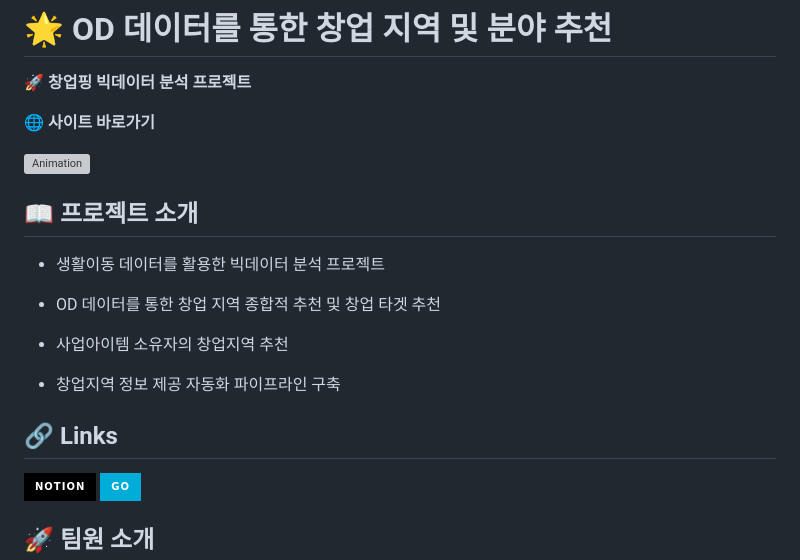
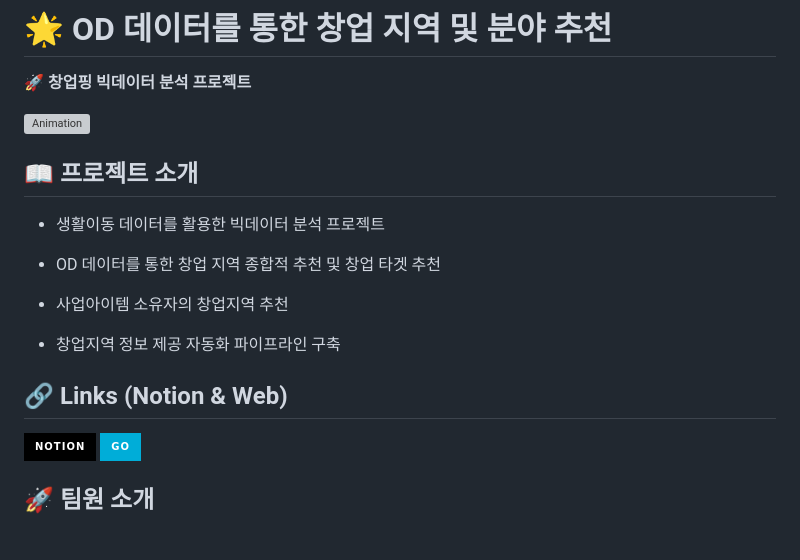
Before and after one commit to doxoxd/ODBigDataProject, a Markdown page: README.md, the part around the change. GitHub-like rendering; badges without logos; blank space fills up the shorter version; grey boxes are pictures that could not be loaded.

```diff
--- a/README.md
+++ b/README.md
@@ -1,9 +1,6 @@
 
 # 🌟 OD 데이터를 통한 창업 지역 및 분야 추천
 🚀 **창업핑 빅데이터 분석 프로젝트**
-
-🌐 **사이트 바로가기**
-
 
 ![Animation](https://drive.google.com/uc?id=1Kz8HM2qSak8u1XIuyqL_uRBhRshZTSrz)
 
@@ -19,7 +16,7 @@
 
 - 창업지역 정보 제공 자동화 파이프라인 구축
 
-## 🔗 Links
+## 🔗 Links (Notion & Web)
 [![notion](https://img.shields.io/badge/notion-000000?style=for-the-badge&logo=notion&logoColor=white)](https://generated-volcano-24b.notion.site/OD-127953baa9f8805ebe47cc26304c0fae?pvs=4)
 [![site](https://img.shields.io/badge/go-00ADD8?style=for-the-badge&logo=go&logoColor=white)](http://220.68.27.123:2201/)
 
```
